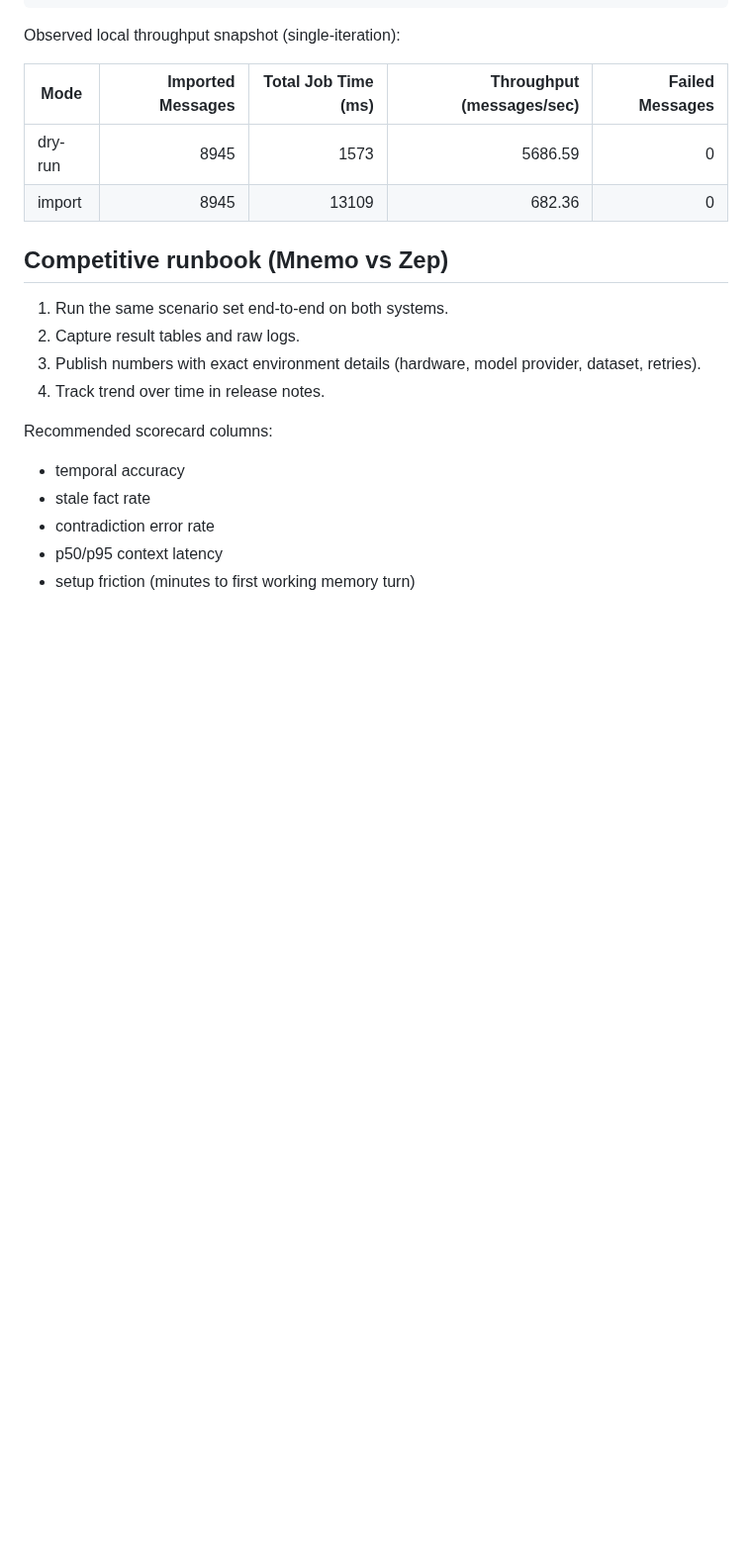
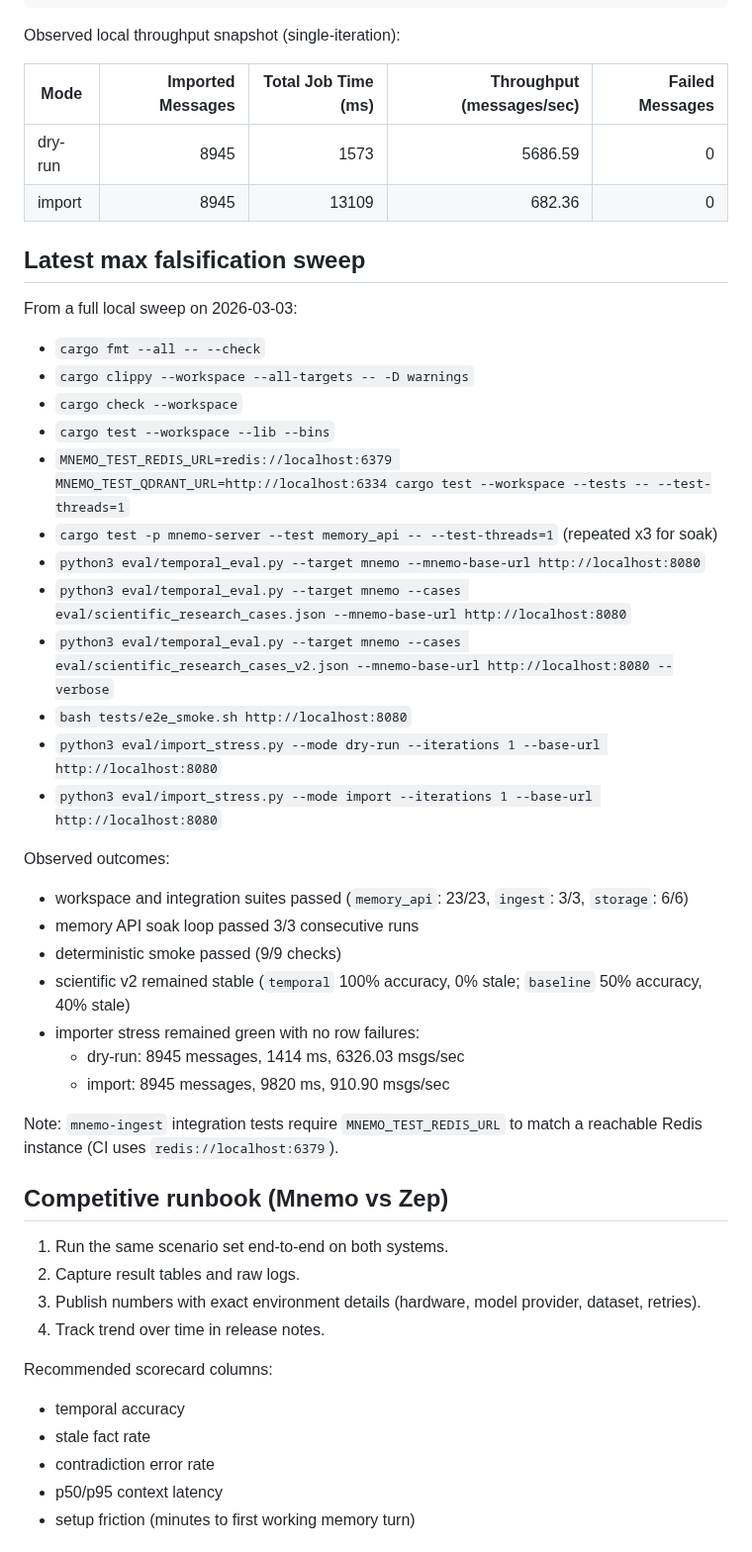
Before and after one commit to anjaustin/mnemo, a Markdown page: docs/EVALUATION.md, the part around the change. Shown at 99% size. Rendered like a GitHub page; blank space fills up the shorter version.

Commit message:
docs: record max falsification sweep findings

```diff
--- a/docs/EVALUATION.md
+++ b/docs/EVALUATION.md
@@ -141,6 +141,35 @@ Observed local throughput snapshot (single-iteration):
 | dry-run | 8945 | 1573 | 5686.59 | 0 |
 | import | 8945 | 13109 | 682.36 | 0 |
 
+## Latest max falsification sweep
+
+From a full local sweep on 2026-03-03:
+
+- `cargo fmt --all -- --check`
+- `cargo clippy --workspace --all-targets -- -D warnings`
+- `cargo check --workspace`
+- `cargo test --workspace --lib --bins`
+- `MNEMO_TEST_REDIS_URL=redis://localhost:6379 MNEMO_TEST_QDRANT_URL=http://localhost:6334 cargo test --workspace --tests -- --test-threads=1`
+- `cargo test -p mnemo-server --test memory_api -- --test-threads=1` (repeated x3 for soak)
+- `python3 eval/temporal_eval.py --target mnemo --mnemo-base-url http://localhost:8080`
+- `python3 eval/temporal_eval.py --target mnemo --cases eval/scientific_research_cases.json --mnemo-base-url http://localhost:8080`
+- `python3 eval/temporal_eval.py --target mnemo --cases eval/scientific_research_cases_v2.json --mnemo-base-url http://localhost:8080 --verbose`
+- `bash tests/e2e_smoke.sh http://localhost:8080`
+- `python3 eval/import_stress.py --mode dry-run --iterations 1 --base-url http://localhost:8080`
+- `python3 eval/import_stress.py --mode import --iterations 1 --base-url http://localhost:8080`
+
+Observed outcomes:
+
+- workspace and integration suites passed (`memory_api`: 23/23, `ingest`: 3/3, `storage`: 6/6)
+- memory API soak loop passed 3/3 consecutive runs
+- deterministic smoke passed (9/9 checks)
+- scientific v2 remained stable (`temporal` 100% accuracy, 0% stale; `baseline` 50% accuracy, 40% stale)
+- importer stress remained green with no row failures:
+  - dry-run: 8945 messages, 1414 ms, 6326.03 msgs/sec
+  - import: 8945 messages, 9820 ms, 910.90 msgs/sec
+
+Note: `mnemo-ingest` integration tests require `MNEMO_TEST_REDIS_URL` to match a reachable Redis instance (CI uses `redis://localhost:6379`).
+
 ## Competitive runbook (Mnemo vs Zep)
 
 1. Run the same scenario set end-to-end on both systems.
```
Also changed, not shown: docs/TESTING.md (+8 -0 lines).
